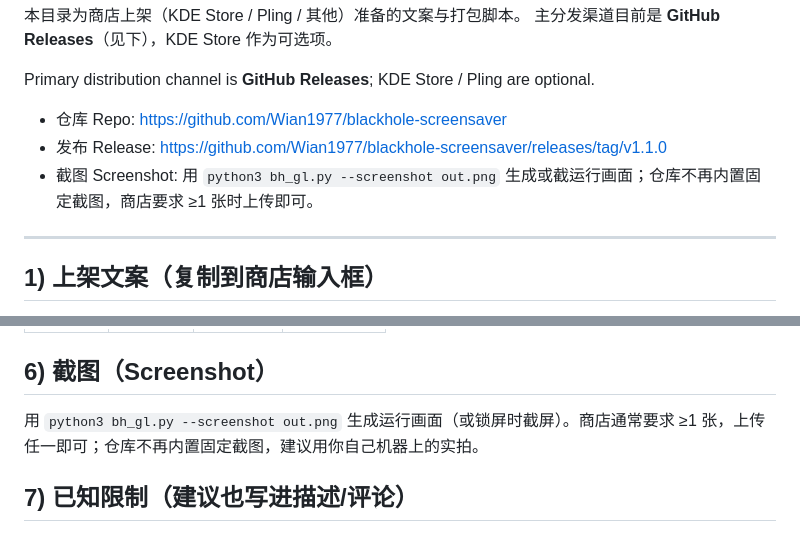
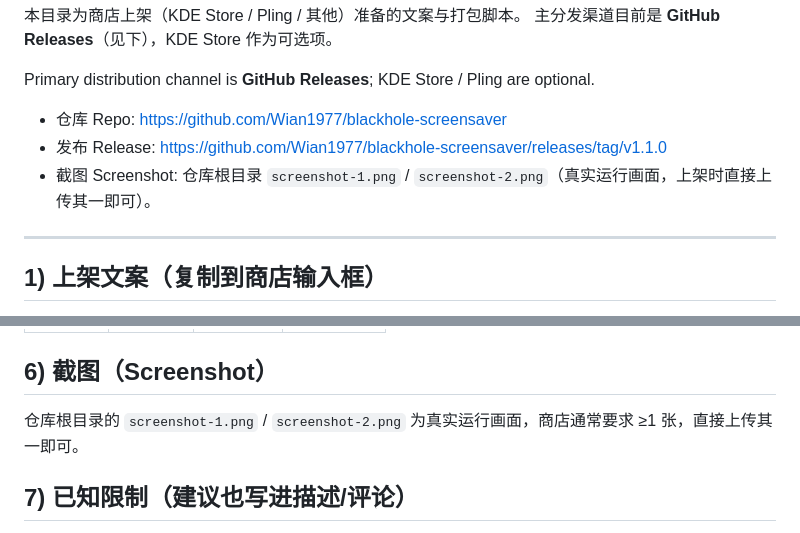
Before and after one commit to Wian1977/blackhole-screensaver, a Markdown page: store/README.store.md, 2 parts joined by grey strips. Drawn GitHub-style.

```diff
--- a/store/README.store.md
+++ b/store/README.store.md
@@ -7,7 +7,7 @@ Primary distribution channel is **GitHub Releases**; KDE Store / Pling are optio
 
 - 仓库 Repo: https://github.com/Wian1977/blackhole-screensaver
 - 发布 Release: https://github.com/Wian1977/blackhole-screensaver/releases/tag/v1.1.0
-- 截图 Screenshot: 用 `python3 bh_gl.py --screenshot out.png` 生成或截运行画面；仓库不再内置固定截图，商店要求 ≥1 张时上传即可。
+- 截图 Screenshot: 仓库根目录 `screenshot-1.png` / `screenshot-2.png`（真实运行画面，上架时直接上传其一即可）。
 
 ---
 
@@ -80,7 +80,7 @@ cd blackhole-screensaver
 | Low | ~4,000 | 0.5× | 256 |
 
 ## 6) 截图（Screenshot）
-用 `python3 bh_gl.py --screenshot out.png` 生成运行画面（或锁屏时截屏）。商店通常要求 ≥1 张，上传任一即可；仓库不再内置固定截图，建议用你自己机器上的实拍。
+仓库根目录的 `screenshot-1.png` / `screenshot-2.png` 为真实运行画面，商店通常要求 ≥1 张，直接上传其一即可。
 
 ## 7) 已知限制（建议也写进描述/评论）
 - **通用**：基于 XDG / 各桌面锁屏 DBus 信号（org.freedesktop.ScreenSaver、org.kde/cinnamon/gnome/mate ScreenSaver），X11 与 Wayland 都能启动守护进程，不会一上来就崩。
```
Also changed, not shown: README.md (+1 -0 lines), screenshot-1.png (added), screenshot-2.png (added).
